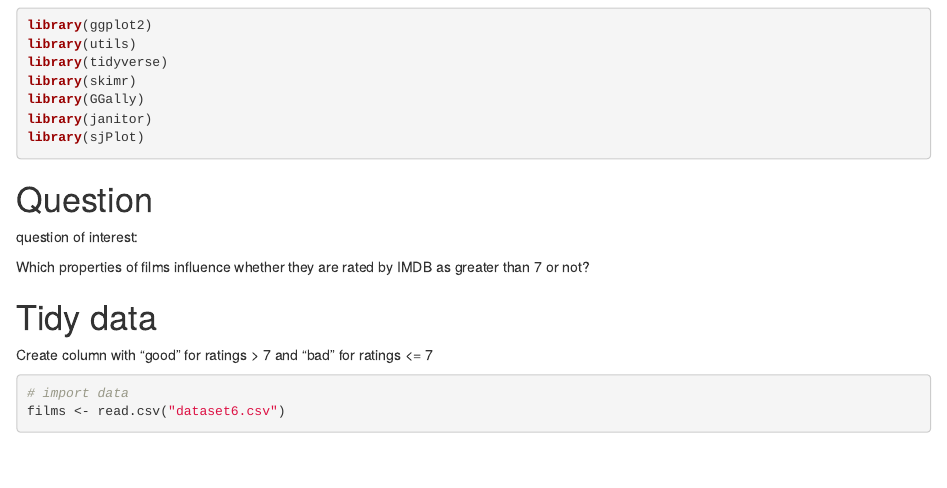
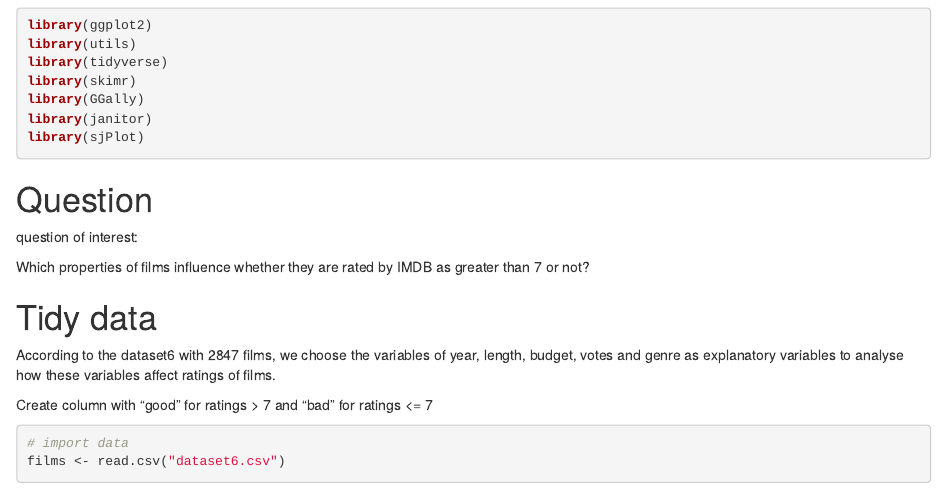
Before and after one commit to NaiqianGuan/DAS2022-Group-06, an R Markdown document (group2.Rmd): the page in a window 1100 px wide, from 100 px down. Rendered offline with R 4.5, knitr and Pandoc, with nearby package versions; some code elsewhere in the file could not run offline.

```diff
--- a/group2.Rmd
+++ b/group2.Rmd
@@ -29,6 +29,8 @@
 not?
 
 # Tidy data {#sec:tidy}
+
+According to the dataset6 with 2847 films, we choose the variables of year, length, budget, votes and genre as explanatory variables to analyse how these variables affect ratings of films.
 
 Create column with "good" for ratings > 7 and "bad" for ratings <= 7
 
```
